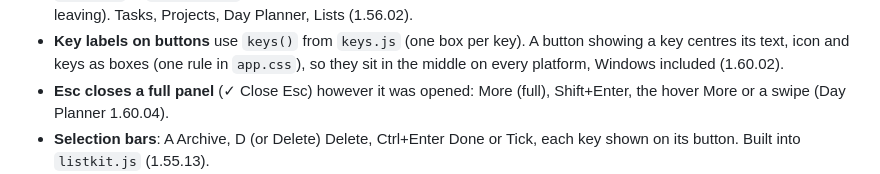
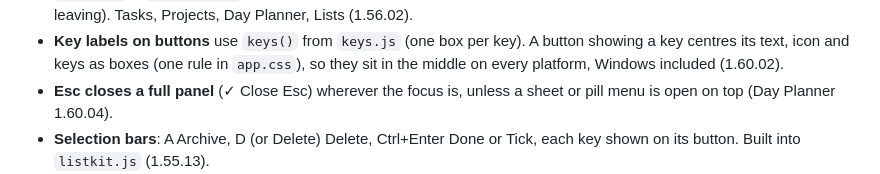
Before and after one commit to hazymat/sift, a Markdown page: docs/ui-consistency.md, the part around the change. GitHub-like rendering.

Commit message:
UI consistency doc: Esc on a full panel works wherever the focus is

```diff
--- a/docs/ui-consistency.md
+++ b/docs/ui-consistency.md
@@ -20,7 +20,7 @@ Every version that changes something on screen adds a What's new entry with a Sh
 - **↑ / ↓** move editing between rows edited in place (Tasks, Day Planner, an open list, a box's things); **Shift+↑ / ↓** select. The blue browsing box is only for cards and grids (1.55.07).
 - **Ticking off** (one tick, or Done / Tick on a selection bar) plays the same animation everywhere: `tickWave` then `fadeFold` in `tickwave.js` (tick springs with a ring, letters hop, light passes, line drawn, then fade and fold if the row is leaving). Tasks, Projects, Day Planner, Lists (1.56.02).
 - **Key labels on buttons** use `keys()` from `keys.js` (one box per key). A button showing a key centres its text, icon and keys as boxes (one rule in `app.css`), so they sit in the middle on every platform, Windows included (1.60.02).
-- **Esc closes a full panel** (✓ Close Esc) however it was opened: More (full), Shift+Enter, the hover More or a swipe (Day Planner 1.60.04).
+- **Esc closes a full panel** (✓ Close Esc) wherever the focus is, unless a sheet or pill menu is open on top (Day Planner 1.60.04).
 - **Selection bars**: A Archive, D (or Delete) Delete, Ctrl+Enter Done or Tick, each key shown on its button. Built into `listkit.js` (1.55.13).
 - **Things floating at the bottom** stack, never overlap: the selection bar lowest, then the "new version" banner, then toasts (Undo, Moved, Saved). One set of CSS variables (`--sel-lift`, `--upd-lift` in `app.css`) does it for every area (1.58.12).
 - **Esc on an opened page**: the first Esc leaves the field (keeping what's typed; an Add items box adds it), the next goes back. The back button shows Esc when nothing is being typed (1.55.15).
```
